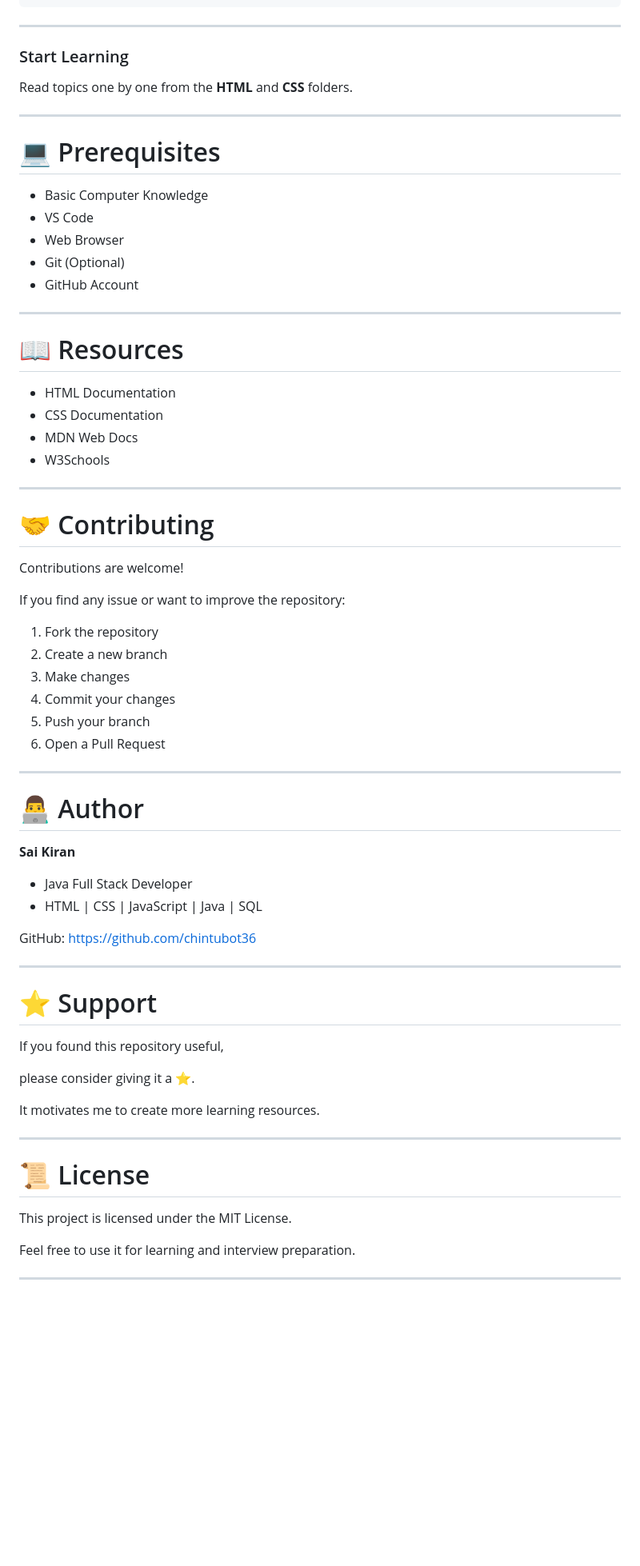
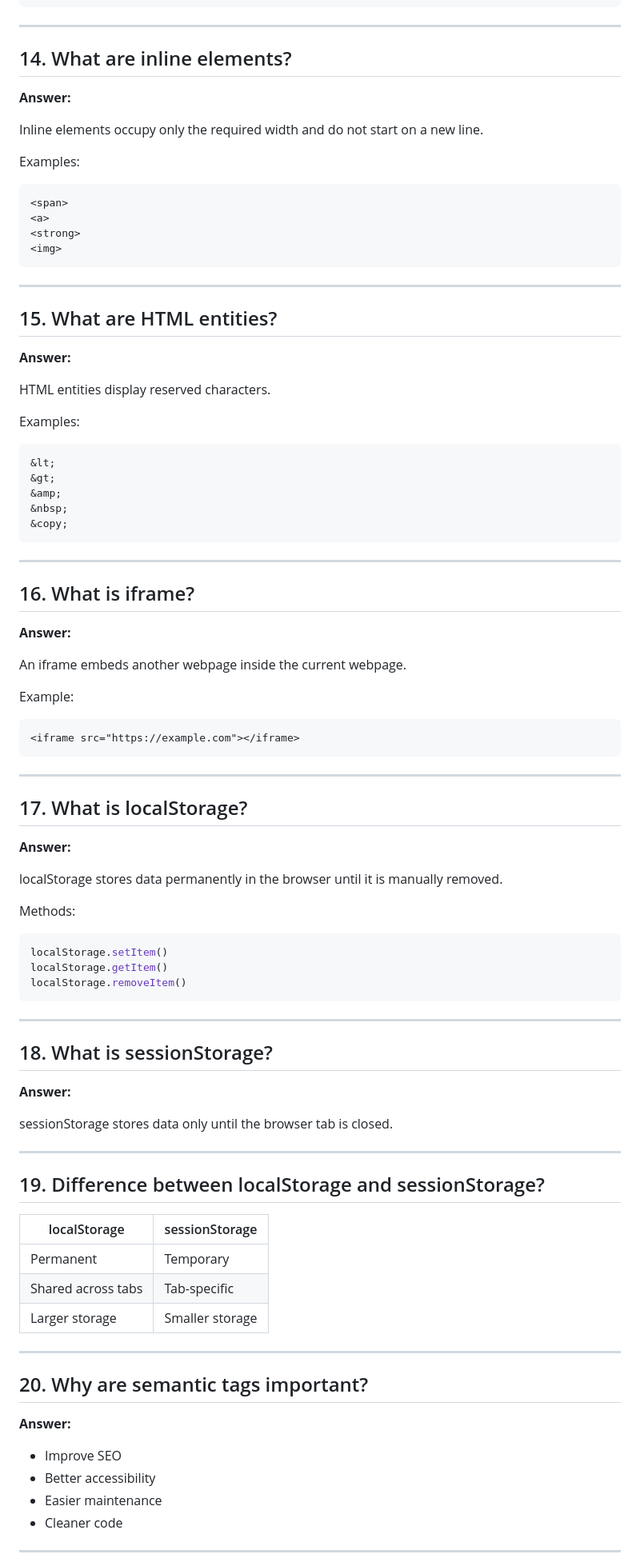
Before and after one commit to chintubot36/FRONTEND-NOTES, a Markdown page: README.md, the part around one of its changes. Shown at 80% size. Rendered like a GitHub page; blank space fills up the shorter version.

Commit message:
Revise README for HTML & CSS Interview Preparation
Updated README to improve structure and content clarity.

````diff
--- a/README.md
+++ b/README.md
@@ -278,72 +164,97 @@ cd HTML-CSS-Interview-Preparation
 
 ---
 
-### Start Learning
+## 14. What are inline elements?
 
-Read topics one by one from the **HTML** and **CSS** folders.
+**Answer:**
+
+Inline elements occupy only the required width and do not start on a new line.
+
+Examples:
+
+```html
+<span>
+<a>
+<strong>
+<img>
+```
 
 ---
 
-# 💻 Prerequisites
+## 15. What are HTML entities?
 
-- Basic Computer Knowledge
-- VS Code
-- Web Browser
-- Git (Optional)
-- GitHub Account
+**Answer:**
+
+HTML entities display reserved characters.
+
+Examples:
+
+```html
+&lt;
+&gt;
+&amp;
+&nbsp;
+&copy;
+```
 
 ---
 
-# 📖 Resources
+## 16. What is iframe?
 
-- HTML Documentation
-- CSS Documentation
-- MDN Web Docs
-- W3Schools
+**Answer:**
+
+An iframe embeds another webpage inside the current webpage.
+
+Example:
+
+```html
+<iframe src="https://example.com"></iframe>
+```
 
 ---
 
-# 🤝 Contributing
+## 17. What is localStorage?
 
-Contributions are welcome!
+**Answer:**
 
-If you find any issue or want to improve the repository:
+localStorage stores data permanently in the browser until it is manually removed.
 
-1. Fork the repository
-2. Create a new branch
-3. Make changes
-4. Commit your changes
-5. Push your branch
-6. Open a Pull Request
+Methods:
+
+```javascript
+localStorage.setItem()
+localStorage.getItem()
+localStorage.removeItem()
+```
 
 ---
 
-# 👨‍💻 Author
+## 18. What is sessionStorage?
 
-**Sai Kiran**
+**Answer:**
 
-- Java Full Stack Developer
-- HTML | CSS | JavaScript | Java | SQL
-
-GitHub: https://github.com/chintubot36
+sessionStorage stores data only until the browser tab is closed.
 
 ---
 
-# ⭐ Support
+## 19. Difference between localStorage and sessionStorage?
 
-If you found this repository useful,
-
-please consider giving it a ⭐.
-
-It motivates me to create more learning resources.
+| localStorage | sessionStorage |
+|--------------|----------------|
+| Permanent | Temporary |
+| Shared across tabs | Tab-specific |
+| Larger storage | Smaller storage |
 
 ---
 
-# 📜 License
+## 20. Why are semantic tags important?
 
-This project is licensed under the MIT License.
+**Answer:**
 
-Feel free to use it for learning and interview preparation.
+- Improve SEO
+- Better accessibility
+- Easier maintenance
+- Cleaner code
 
 ---
 
````
Also changed, not shown: other parts of README.md (+395 -240 lines).
